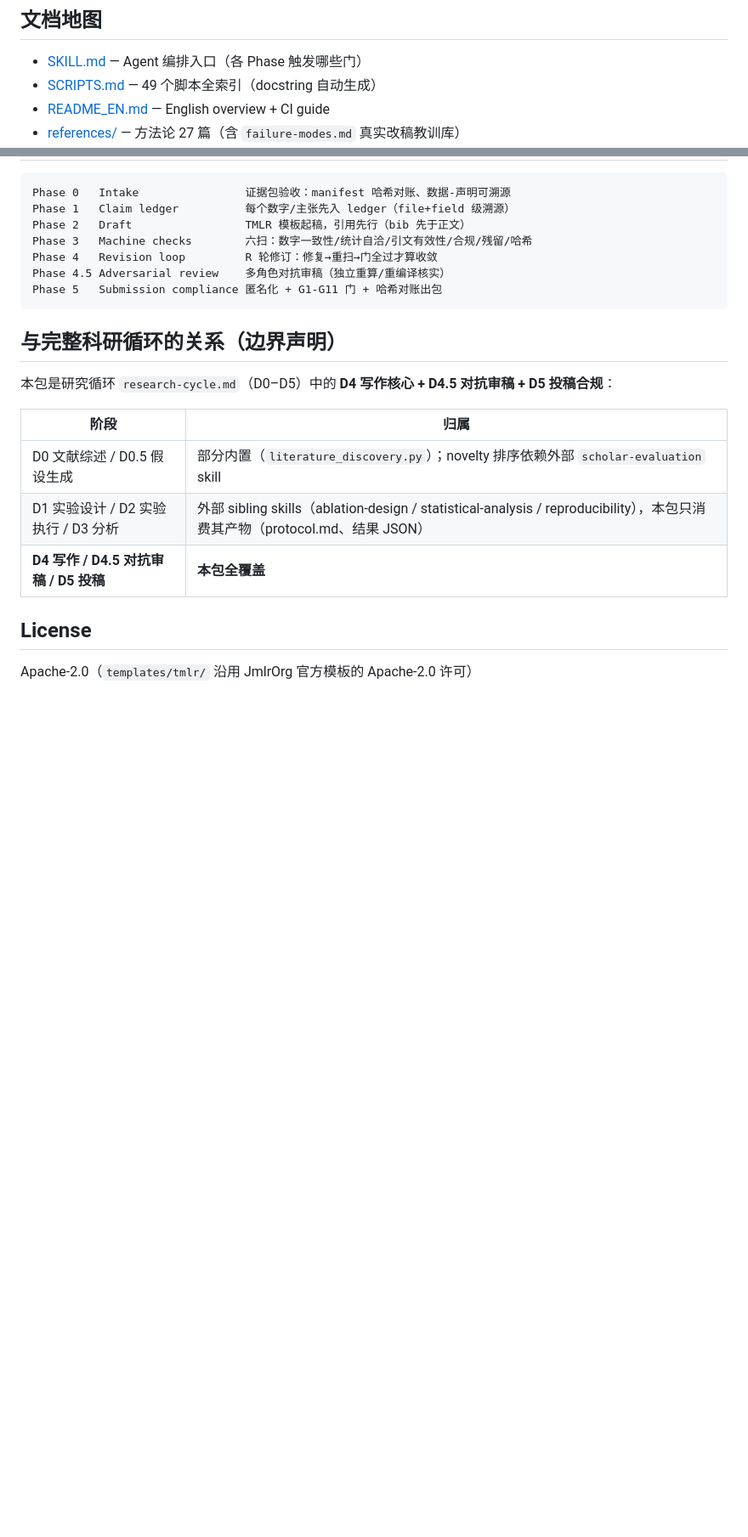
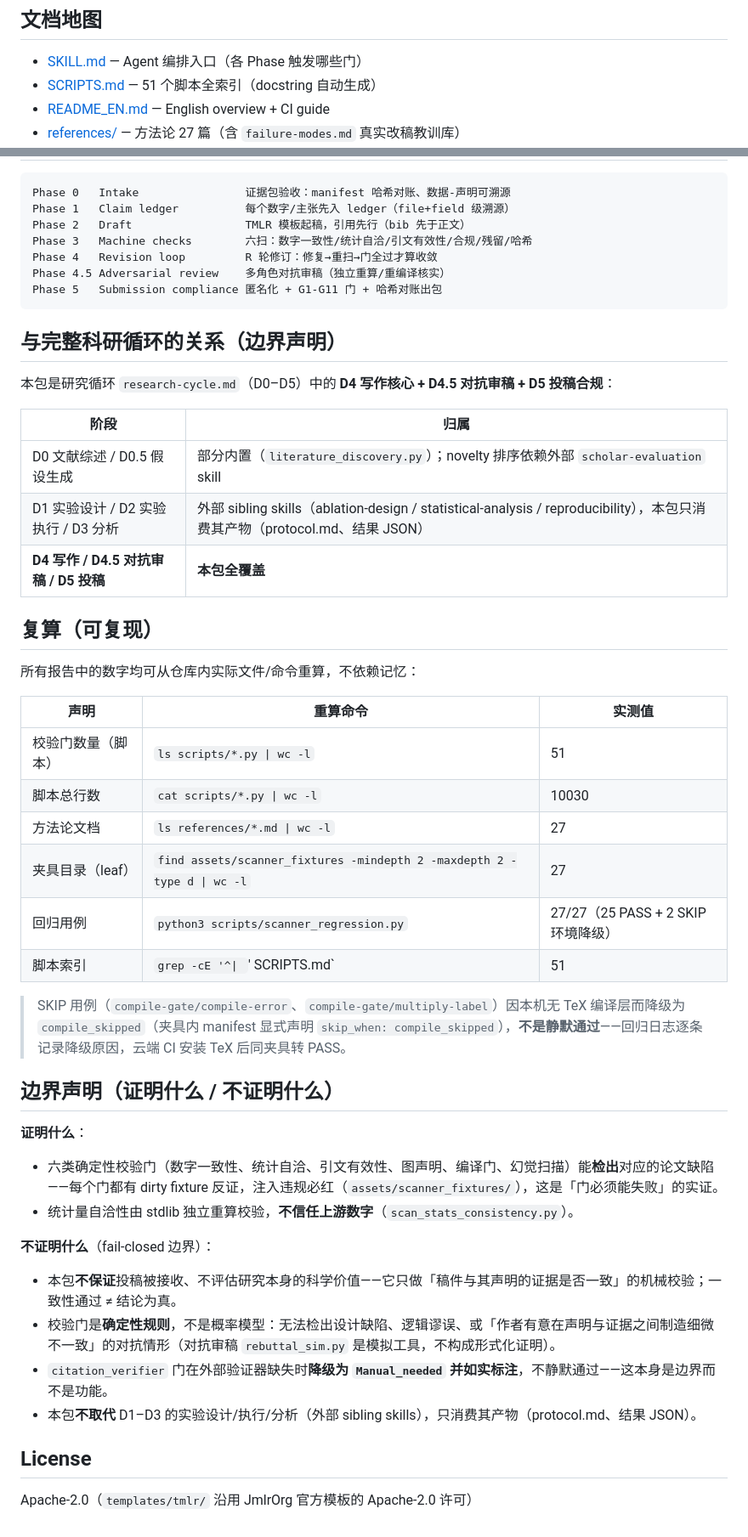
Before and after one commit to aidless/paper-writing-agent, a Markdown page: README.md, 2 parts joined by grey strips. Shown at 85% size. GitHub-like rendering; blank space fills up the shorter version.

Commit message:
polish: paper-writing-agent 成熟化打磨（校准 README 数字 49→51/25→27/29→27，补复算表与边界声明）

```diff
--- a/README.md
+++ b/README.md
@@ -22,7 +22,7 @@ make ci           # 全量 CI 门（需本机 TeX；云端 CI 已内置）
 ## 文档地图
 
 - [SKILL.md](SKILL.md) — Agent 编排入口（各 Phase 触发哪些门）
-- [SCRIPTS.md](SCRIPTS.md) — 49 个脚本全索引（docstring 自动生成）
+- [SCRIPTS.md](SCRIPTS.md) — 51 个脚本全索引（docstring 自动生成）
 - [README_EN.md](README_EN.md) — English overview + CI guide
 - [references/](references/) — 方法论 27 篇（含 `failure-modes.md` 真实改稿教训库）
 - [references/research-cycle.md](references/research-cycle.md) — 完整科研循环 D0–D5 与本包边界
@@ -50,6 +50,33 @@ Phase 5   Submission compliance 匿名化 + G1-G11 门 + 哈希对账出包
 | D1 实验设计 / D2 实验执行 / D3 分析 | 外部 sibling skills（ablation-design / statistical-analysis / reproducibility），本包只消费其产物（protocol.md、结果 JSON） |
 | **D4 写作 / D4.5 对抗审稿 / D5 投稿** | **本包全覆盖** |
 
+## 复算（可复现）
+
+所有报告中的数字均可从仓库内实际文件/命令重算，不依赖记忆：
+
+| 声明 | 重算命令 | 实测值 |
+|---|---|---|
+| 校验门数量（脚本） | `ls scripts/*.py \| wc -l` | 51 |
+| 脚本总行数 | `cat scripts/*.py \| wc -l` | 10030 |
+| 方法论文档 | `ls references/*.md \| wc -l` | 27 |
+| 夹具目录（leaf） | `find assets/scanner_fixtures -mindepth 2 -maxdepth 2 -type d \| wc -l` | 27 |
+| 回归用例 | `python3 scripts/scanner_regression.py` | 27/27（25 PASS + 2 SKIP 环境降级） |
+| 脚本索引 | `grep -cE '^\| `' SCRIPTS.md` | 51 |
+
+> SKIP 用例（`compile-gate/compile-error`、`compile-gate/multiply-label`）因本机无 TeX 编译层而降级为 `compile_skipped`（夹具内 manifest 显式声明 `skip_when: compile_skipped`），**不是静默通过**——回归日志逐条记录降级原因，云端 CI 安装 TeX 后同夹具转 PASS。
+
+## 边界声明（证明什么 / 不证明什么）
+
+**证明什么**：
+- 六类确定性校验门（数字一致性、统计自洽、引文有效性、图声明、编译门、幻觉扫描）能**检出**对应的论文缺陷——每个门都有 dirty fixture 反证，注入违规必红（`assets/scanner_fixtures/`），这是「门必须能失败」的实证。
+- 统计量自洽性由 stdlib 独立重算校验，**不信任上游数字**（`scan_stats_consistency.py`）。
+
+**不证明什么**（fail-closed 边界）：
+- 本包**不保证**投稿被接收、不评估研究本身的科学价值——它只做「稿件与其声明的证据是否一致」的机械校验；一致性通过 ≠ 结论为真。
+- 校验门是**确定性规则**，不是概率模型：无法检出设计缺陷、逻辑谬误、或「作者有意在声明与证据之间制造细微不一致」的对抗情形（对抗审稿 `rebuttal_sim.py` 是模拟工具，不构成形式化证明）。
+- `citation_verifier` 门在外部验证器缺失时**降级为 `Manual_needed` 并如实标注**，不静默通过——这本身是边界而不是功能。
+- 本包**不取代** D1–D3 的实验设计/执行/分析（外部 sibling skills），只消费其产物（protocol.md、结果 JSON）。
+
 ## License
 
 Apache-2.0（`templates/tmlr/` 沿用 JmlrOrg 官方模板的 Apache-2.0 许可）
```
Also changed, not shown: other parts of README.md (+2 -2 lines).
